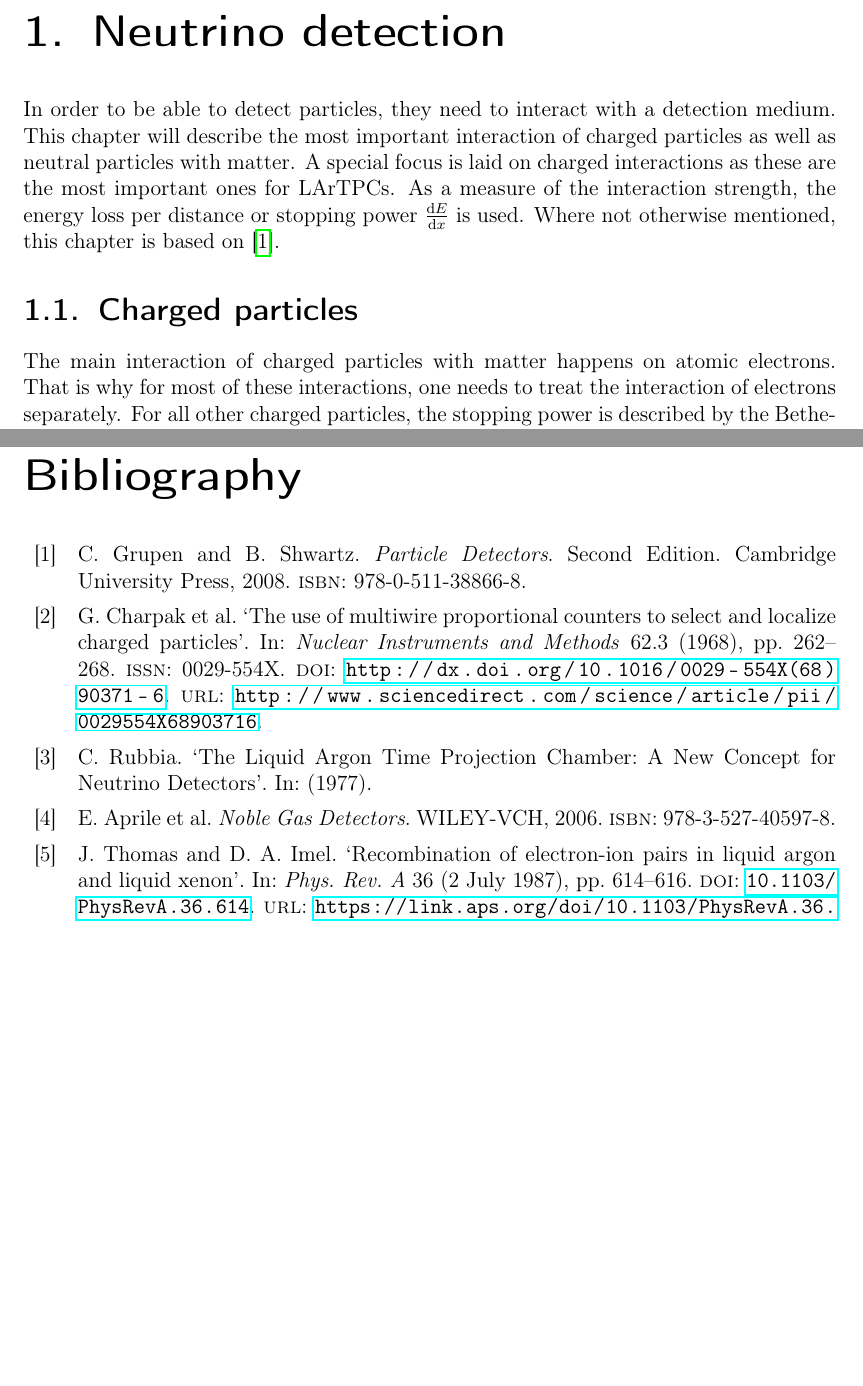
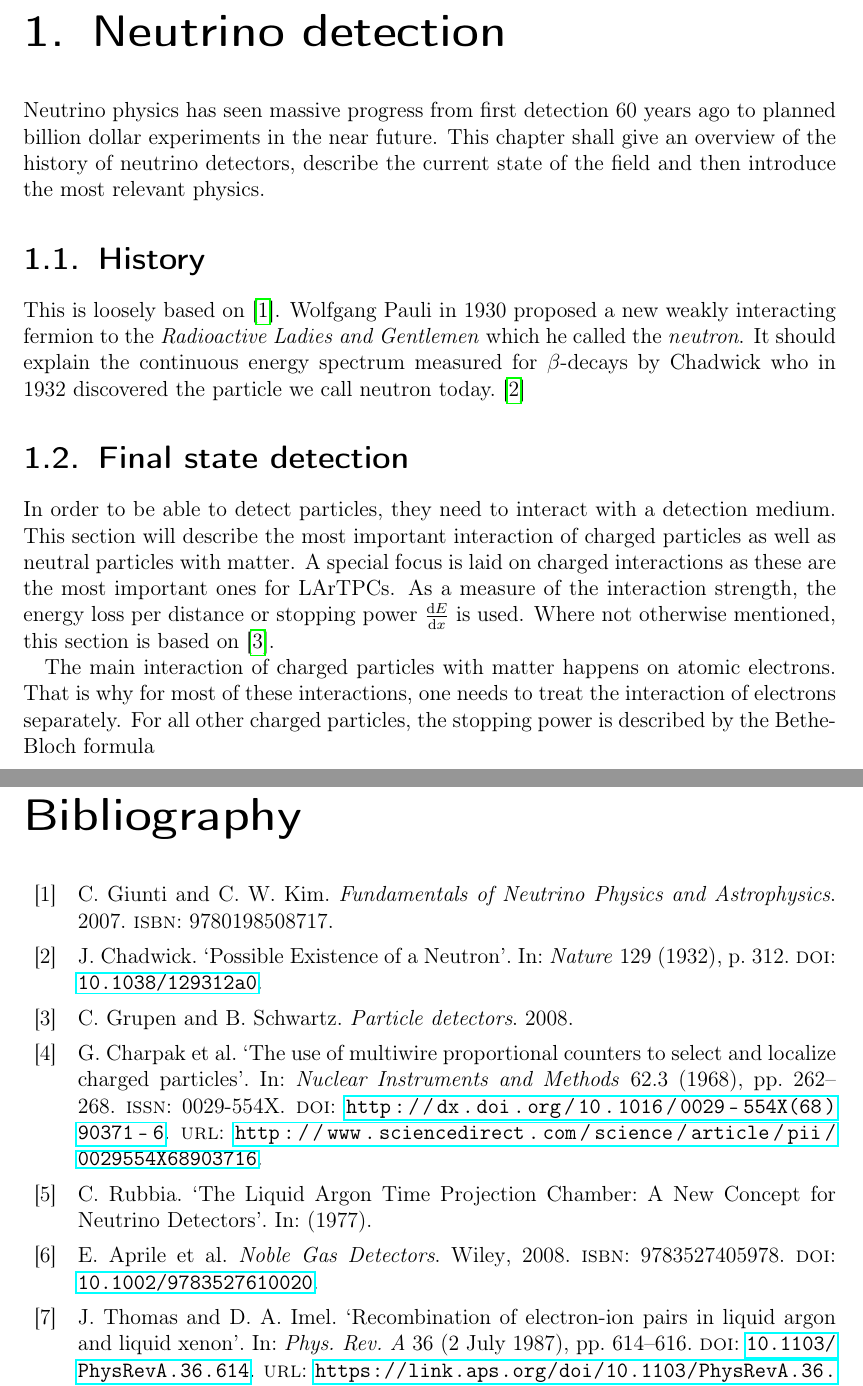
Before and after one commit to 70rc/thesis, a LaTeX thesis (thesis.tex, which reads chapters/thesis_nu-detection.tex, thesis.bib): two parts of pages 14 and 63 of 66 before the commit and two parts of pages 14 and 64 of 67 after it, joined at a grey line, cut so that both start at the same text, the shorter picture padded with empty space. Compiled offline with pdfLaTeX.

Commit message:
intermediate commit

```diff
--- a/chapters/thesis_nu-detection.tex
+++ b/chapters/thesis_nu-detection.tex
@@ -1,12 +1,21 @@
 \chapter{Neutrino detection\label{chap:nu-detection}}
-In order to be able to detect particles, they need to interact with a detection medium.
-This chapter will describe the most important interaction of charged particles as well as neutral particles with matter.
-A special focus is laid on charged interactions as these are the most important ones for \lartpc s.
-As a measure of the interaction strength, the energy loss per distance or stopping power $\frac{\m{d}E}{\m{d}x}$ is used.
-Where not otherwise mentioned, this chapter is based on~\cite{grupen}.
+Neutrino physics has seen massive progress from first detection \num{60}~years ago to planned billion dollar experiments in the near future.
+This chapter shall give an overview of the history of neutrino detectors, describe the current state of the field and then introduce the most relevant physics.
 
 
-\section{Charged particles\label{sec:interaction_charged_particles}}
+\section{History}
+This is loosely based on~\cite{giunti}.
+Wolfgang Pauli in 1930 proposed a new weakly interacting fermion to the \emph{Radioactive Ladies and Gentlemen} which he called the \emph{neutron}.
+It should explain the continuous energy spectrum measured for $\beta$-decays by Chadwick who in 1932 discovered the particle we call neutron today.~\cite{neutron}
+
+
+\section{Final state detection\label{sec:nu_detection_fs}}
+In order to be able to detect particles, they need to interact with a detection medium.
+This section will describe the most important interaction of charged particles as well as neutral particles with matter.
+A special focus is laid on charged interactions as these are the most important ones for \lartpc s.
+As a measure of the interaction strength, the energy loss per distance or stopping power $\dv{E}{x}$ is used.
+Where not otherwise mentioned, this section is based on~\cite{grupen}.
+
 The main interaction of charged particles with matter happens on atomic electrons.
 That is why for most of these interactions, one needs to treat the interaction of electrons separately.
 For all other charged particles, the stopping power is described by the Bethe-Bloch formula
--- a/thesis.bib
+++ b/thesis.bib
@@ -68,12 +68,15 @@
 }
 
 @Book{NobleGasDetectors,
-  Title                    = {Noble Gas Detectors},
-  Author                   = {Aprile, Elena and Bolotnikov, Aleksey E. and Bolozdynya, Alexander I. and Doke, Tadayoshi},
-  Publisher                = {WILEY-VCH},
-  Year                     = {2006},
+  Title                    = {{Noble Gas Detectors}},
+  Author                   = {Aprile, Elena and Bolotnikov, Aleksey E. and Bolozdynya,
+ Alexander L. and Doke, Tadayoshi},
+  Publisher                = {Wiley},
+  Year                     = {2008},
 
-  ISBN                     = {978-3-527-40597-8}
+  Doi                      = {10.1002/9783527610020},
+  ISBN                     = {9783527405978},
+  Slaccitation             = {%%CITATION = INSPIRE-1379873;%%}
 }
 
 @PhdThesis{maplesyrup,
@@ -246,6 +249,18 @@
   Url                      = {http://stacks.iop.org/1748-0221/7/i=02/a=C02025}
 }
 
+@Article{neutron,
+  Title                    = {{Possible Existence of a Neutron}},
+  Author                   = {Chadwick, J.},
+  Journal                  = {Nature},
+  Year                     = {1932},
+  Pages                    = {312},
+  Volume                   = {129},
+
+  Doi                      = {10.1038/129312a0},
+  Slaccitation             = {%%CITATION = NATUA,129,312;%%}
+}
+
 @Article{mwpc,
   Title                    = {The use of multiwire proportional counters to select and localize charged particles},
   Author                   = {G. Charpak and R. Bouclier and T. Bressani and J. Favier and Č. Zupančič},
@@ -333,5 +348,14 @@
   Keywords                 = {MOSFET;application specific integrated circuits;neutrino oscillations;readout electronics;time projection chambers;TPC wires;application-specific integrated circuit;front-end ASIC;liquid argon;low-frequency component;low-noise readout;metal-oxide semiconductor field-effect transistor optimization;neutrino oscillation experiment;noise spectral density;time-projection-chamber;Application specific integrated circuits;Capacitance;Current measurement;MOSFET circuits;Noise;Wire;Analog-to-digital converter (ADC);application-specific integrated circuit (ASIC);cryogenic;noise}
 }
 
+@Book{giunti,
+  Title                    = {{Fundamentals of Neutrino Physics and Astrophysics}},
+  Author                   = {Giunti, Carlo and Kim, Chung W.},
+  Year                     = {2007},
+
+  ISBN                     = {9780198508717},
+  Journal                  = {Oxford, UK: Univ. Pr. (2007) 710 p},
+  Slaccitation             = {%%CITATION = INSPIRE-747694;%%}
+}
+
 @Book{grupen,
-  Title                    = {Particle Detectors},
```
Also changed, not shown: chapters/thesis_nu-detection.tex (5 more changed lines), thesis.bib (8 more changed lines).
